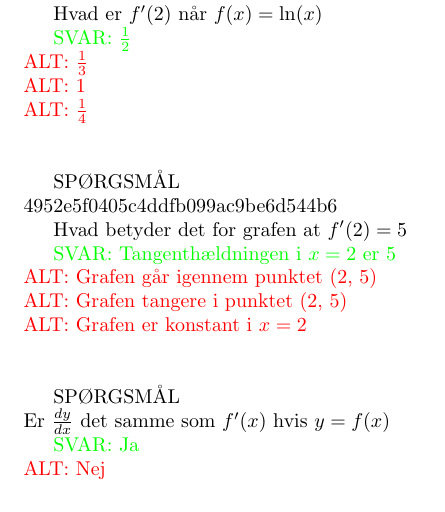
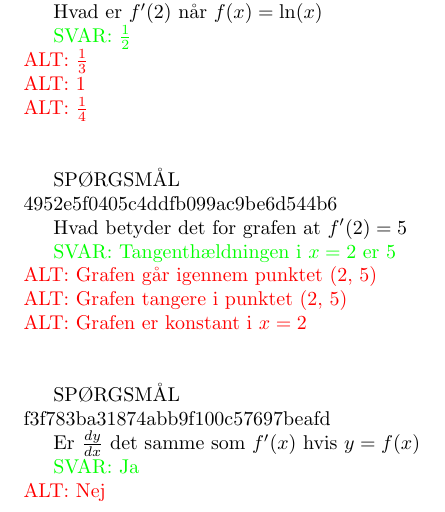
Before and after one commit to valteryde/opgaver, a LaTeX document (differentialregning/simplefunktioner.tex): part of page 2 of 2, cut so that both start at the same text. Compiled offline with pdfLaTeX.

Commit message:
Automatic id assignment

```diff
--- a/differentialregning/simplefunktioner.tex
+++ b/differentialregning/simplefunktioner.tex
@@ -92,7 +92,7 @@
 
 	\end{question}
 
-    \begin{question}{multi}
+    \begin{question}{multi}\id{f3f783ba31874abb9f100c57697beafd}
 
 		Er $\frac{dy}{dx}$ det samme som $f'(x)$ hvis $y=f(x)$
 
```
